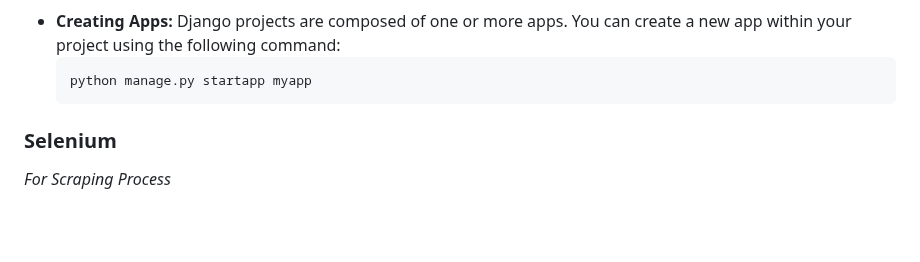
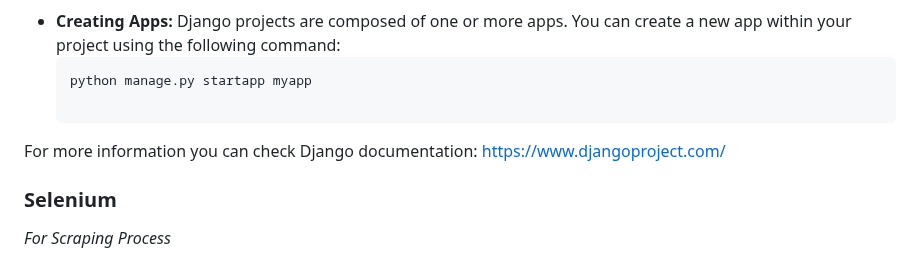
Before and after one commit to ishika-mi/DjangoGoogleMapScraper, a Markdown page: README.md, the part around one of its changes. Drawn GitHub-style; blank space fills up the shorter version.

Commit message:
add django documentation link in readme.md file

````diff
--- a/README.md
+++ b/README.md
@@ -51,6 +51,9 @@ And That's it!!!!! You will be having location details for your desired place in
 - **Creating Apps:** Django projects are composed of one or more apps. You can create a new app within your project using the following command:
     ```bash
     python manage.py startapp myapp
+
+For more information you can check Django documentation:
+ https://www.djangoproject.com/
 ### Selenium
 *For Scraping Process*
 
````
Also changed, not shown: other parts of README.md (+6 -6 lines).
